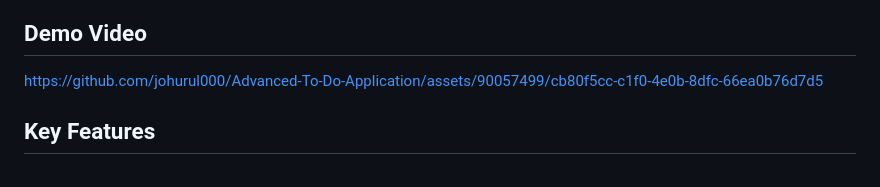
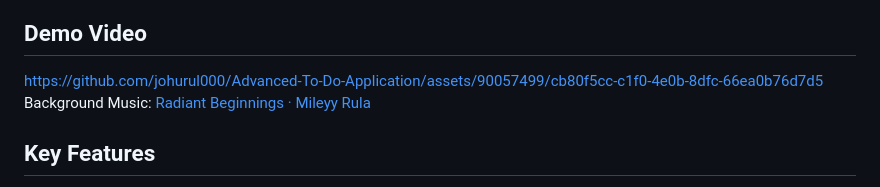
Before and after one commit to johurul000/Advanced-To-Do-Application, a Markdown page: README.md, the part around the change. GitHub-like rendering.

Commit message:
Update README.md 03

```diff
--- a/README.md
+++ b/README.md
@@ -5,6 +5,7 @@ Welcome to the Advanced To-Do Application - an intuitive and feature-rich task m
 
 ## Demo Video
 https://github.com/johurul000/Advanced-To-Do-Application/assets/90057499/cb80f5cc-c1f0-4e0b-8dfc-66ea0b76d7d5
+Background Music: [Radiant Beginnings · Mileyy Rula](https://www.youtube.com/watch?v=sFXs568cVvc)
 
 ## Key Features
 - **User Accounts**: Users can create personal accounts for a customized experience.
```
